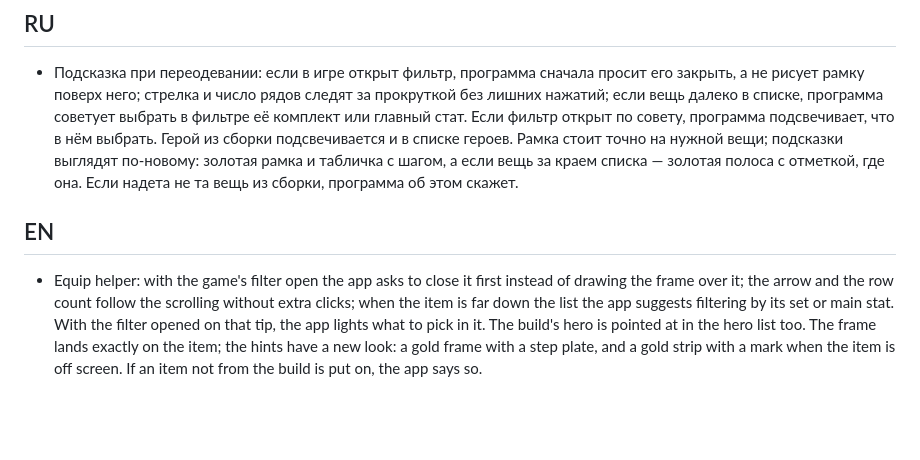
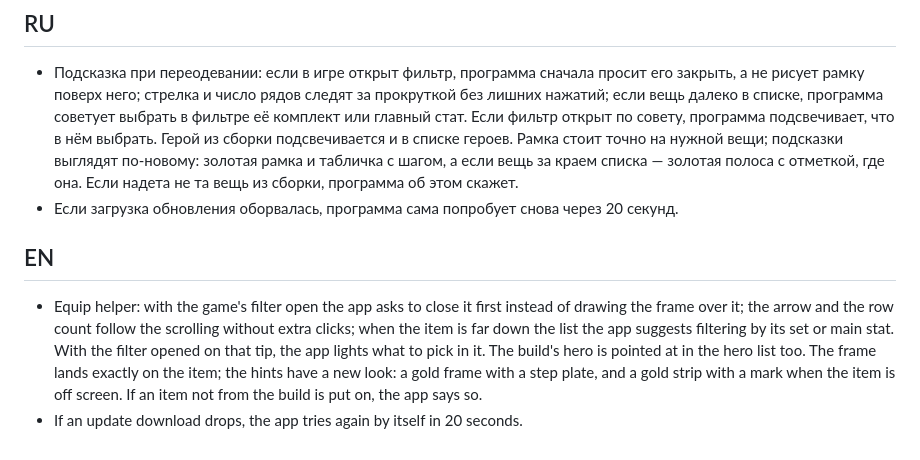
Before and after one commit to AlexisKozlov/wardsage-app, a Markdown page: NEXT-RELEASE.md, the part around the change. Rendered like a GitHub page; blank space fills up the shorter version.

Commit message:
NEXT-RELEASE: update retry note

```diff
--- a/NEXT-RELEASE.md
+++ b/NEXT-RELEASE.md
@@ -42,7 +42,9 @@ Optional `### Heading` lines inside a `## RU` / `## EN` section split the update
 ## RU
 
 - Подсказка при переодевании: если в игре открыт фильтр, программа сначала просит его закрыть, а не рисует рамку поверх него; стрелка и число рядов следят за прокруткой без лишних нажатий; если вещь далеко в списке, программа советует выбрать в фильтре её комплект или главный стат. Если фильтр открыт по совету, программа подсвечивает, что в нём выбрать. Герой из сборки подсвечивается и в списке героев. Рамка стоит точно на нужной вещи; подсказки выглядят по-новому: золотая рамка и табличка с шагом, а если вещь за краем списка — золотая полоса с отметкой, где она. Если надета не та вещь из сборки, программа об этом скажет.
+- Если загрузка обновления оборвалась, программа сама попробует снова через 20 секунд.
 
 ## EN
 
 - Equip helper: with the game's filter open the app asks to close it first instead of drawing the frame over it; the arrow and the row count follow the scrolling without extra clicks; when the item is far down the list the app suggests filtering by its set or main stat. With the filter opened on that tip, the app lights what to pick in it. The build's hero is pointed at in the hero list too. The frame lands exactly on the item; the hints have a new look: a gold frame with a step plate, and a gold strip with a mark when the item is off screen. If an item not from the build is put on, the app says so.
+- If an update download drops, the app tries again by itself in 20 seconds.
```
